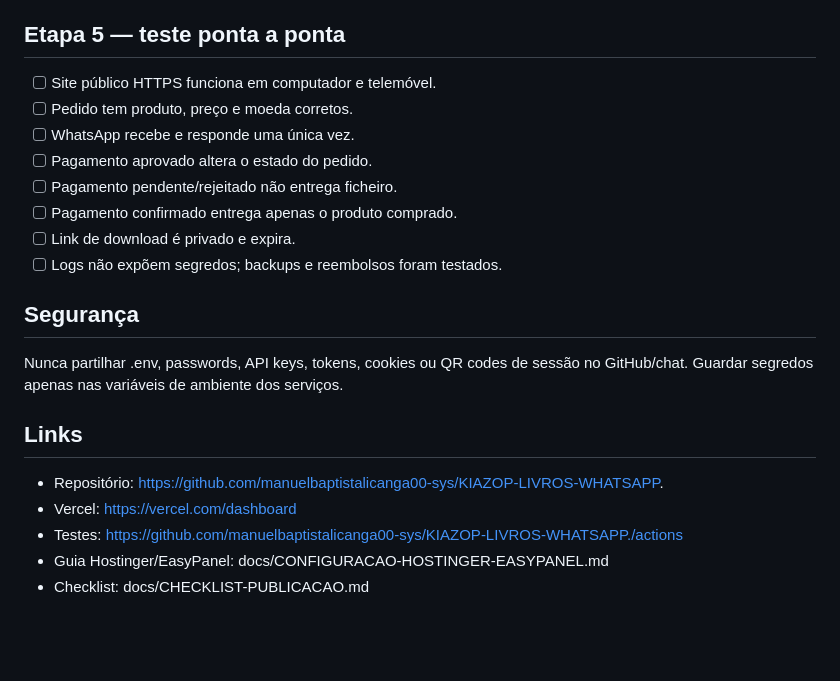
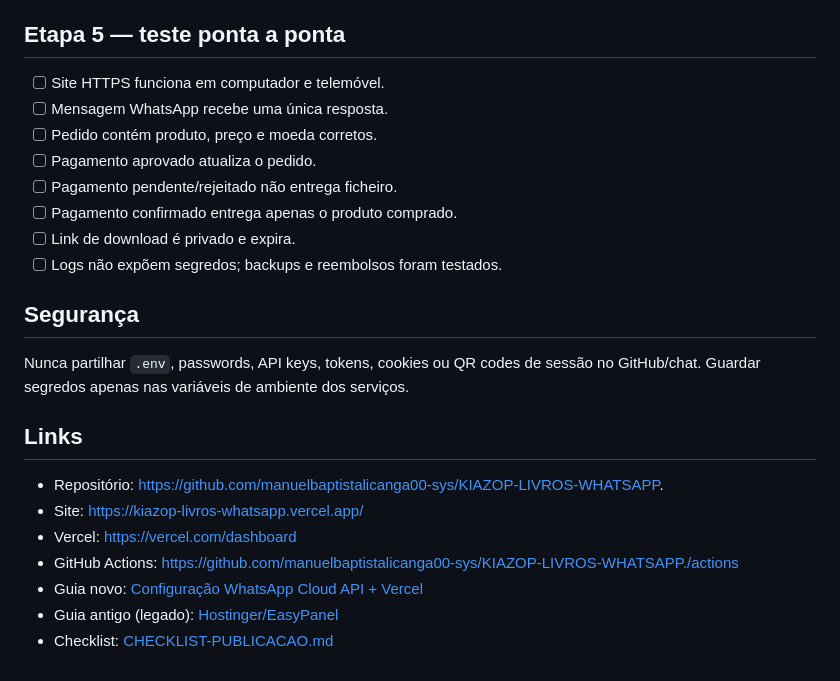
Before and after one commit to manuelbaptistalicanga00-sys/KIAZOP-LIVROS-WHATSAPP., a Markdown page: docs/EXECUCAO-PASSO-A-PASSO.md, the part around one of its changes. GitHub-like rendering; blank space fills up the shorter version.

```diff
--- a/docs/EXECUCAO-PASSO-A-PASSO.md
+++ b/docs/EXECUCAO-PASSO-A-PASSO.md
@@ -55,20 +70,25 @@ Nunca entregar um livro só porque o cliente enviou um comprovativo por mensagem
 
 ## Etapa 5 — teste ponta a ponta
-- [ ] Site público HTTPS funciona em computador e telemóvel.
-- [ ] Pedido tem produto, preço e moeda corretos.
-- [ ] WhatsApp recebe e responde uma única vez.
-- [ ] Pagamento aprovado altera o estado do pedido.
+
+- [ ] Site HTTPS funciona em computador e telemóvel.
+- [ ] Mensagem WhatsApp recebe uma única resposta.
+- [ ] Pedido contém produto, preço e moeda corretos.
+- [ ] Pagamento aprovado atualiza o pedido.
 - [ ] Pagamento pendente/rejeitado não entrega ficheiro.
 - [ ] Pagamento confirmado entrega apenas o produto comprado.
 - [ ] Link de download é privado e expira.
 - [ ] Logs não expõem segredos; backups e reembolsos foram testados.
 
 ## Segurança
-Nunca partilhar .env, passwords, API keys, tokens, cookies ou QR codes de sessão no GitHub/chat. Guardar segredos apenas nas variáveis de ambiente dos serviços.
+
+Nunca partilhar `.env`, passwords, API keys, tokens, cookies ou QR codes de sessão no GitHub/chat. Guardar segredos apenas nas variáveis de ambiente dos serviços.
 
 ## Links
+
 - Repositório: https://github.com/manuelbaptistalicanga00-sys/KIAZOP-LIVROS-WHATSAPP.
+- Site: https://kiazop-livros-whatsapp.vercel.app/
 - Vercel: https://vercel.com/dashboard
-- Testes: https://github.com/manuelbaptistalicanga00-sys/KIAZOP-LIVROS-WHATSAPP./actions
-- Guia Hostinger/EasyPanel: docs/CONFIGURACAO-HOSTINGER-EASYPANEL.md
-- Checklist: docs/CHECKLIST-PUBLICACAO.md
+- GitHub Actions: https://github.com/manuelbaptistalicanga00-sys/KIAZOP-LIVROS-WHATSAPP./actions
+- Guia novo: [Configuração WhatsApp Cloud API + Vercel](CONFIGURACAO-WHATSAPP-CLOUD-API-VERCEL.md)
+- Guia antigo (legado): [Hostinger/EasyPanel](CONFIGURACAO-HOSTINGER-EASYPANEL.md)
+- Checklist: [CHECKLIST-PUBLICACAO.md](CHECKLIST-PUBLICACAO.md)
```
Also changed, not shown: other parts of docs/EXECUCAO-PASSO-A-PASSO.md (+49 -34 lines).
